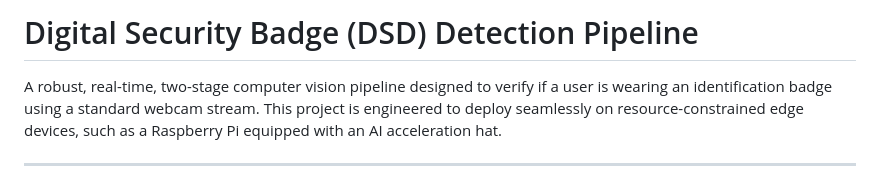
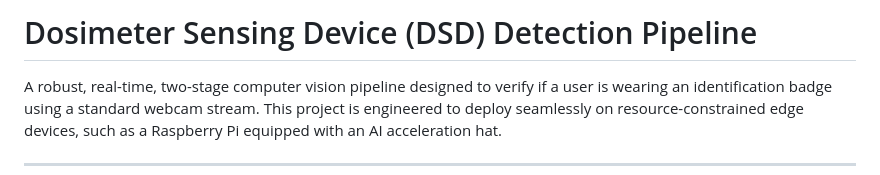
Before and after one commit to adam-the-student/DSD, a Markdown page: README.md, the part around the change. Drawn GitHub-style.

```diff
--- a/README.md
+++ b/README.md
@@ -1,4 +1,4 @@
-# Digital Security Badge (DSD) Detection Pipeline
+# Dosimeter Sensing Device (DSD) Detection Pipeline
 
 A robust, real-time, two-stage computer vision pipeline designed to verify if a user is wearing an identification badge using a standard webcam stream. This project is engineered to deploy seamlessly on resource-constrained edge devices, such as a Raspberry Pi equipped with an AI acceleration hat.
 
```
